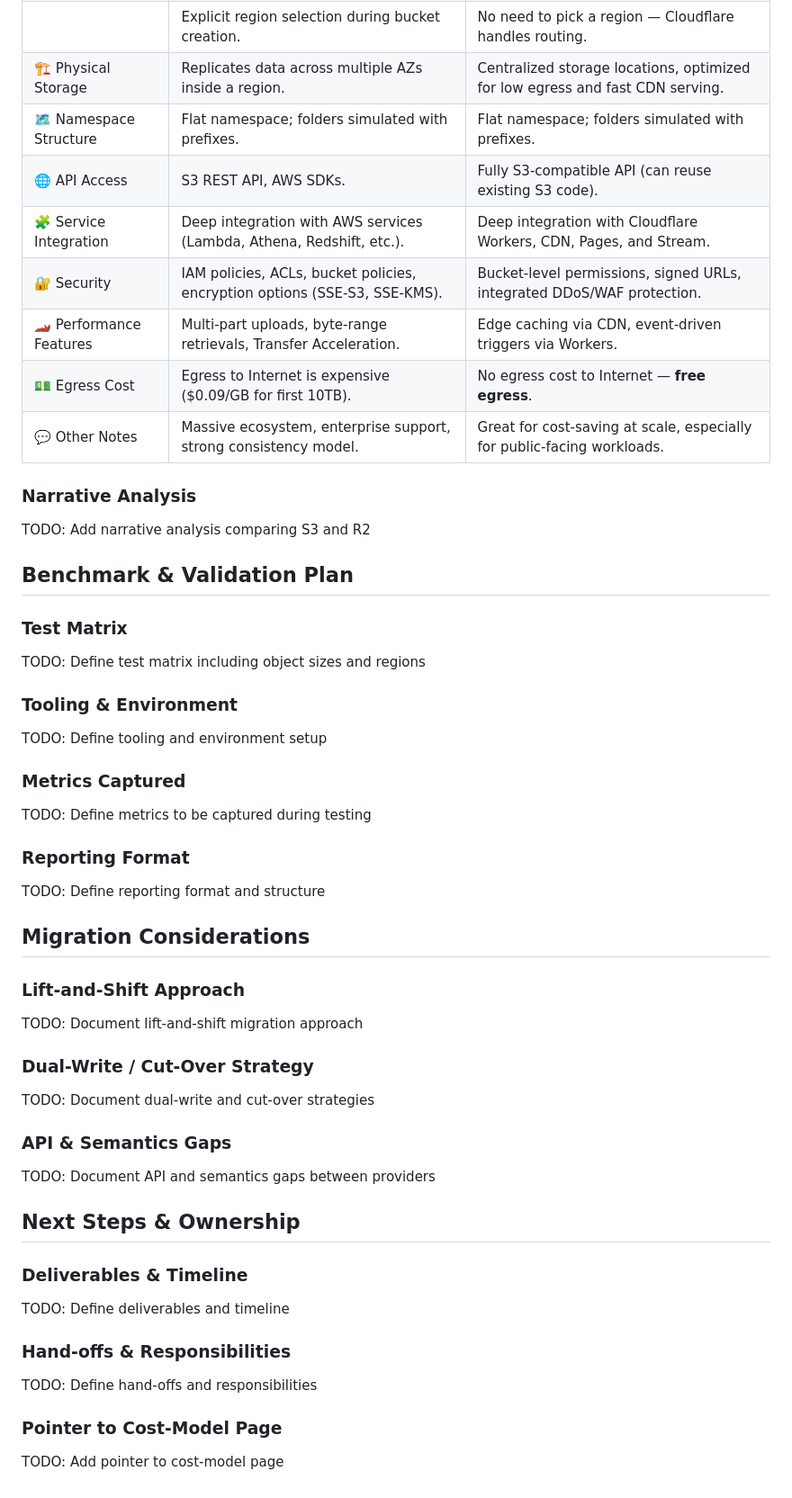
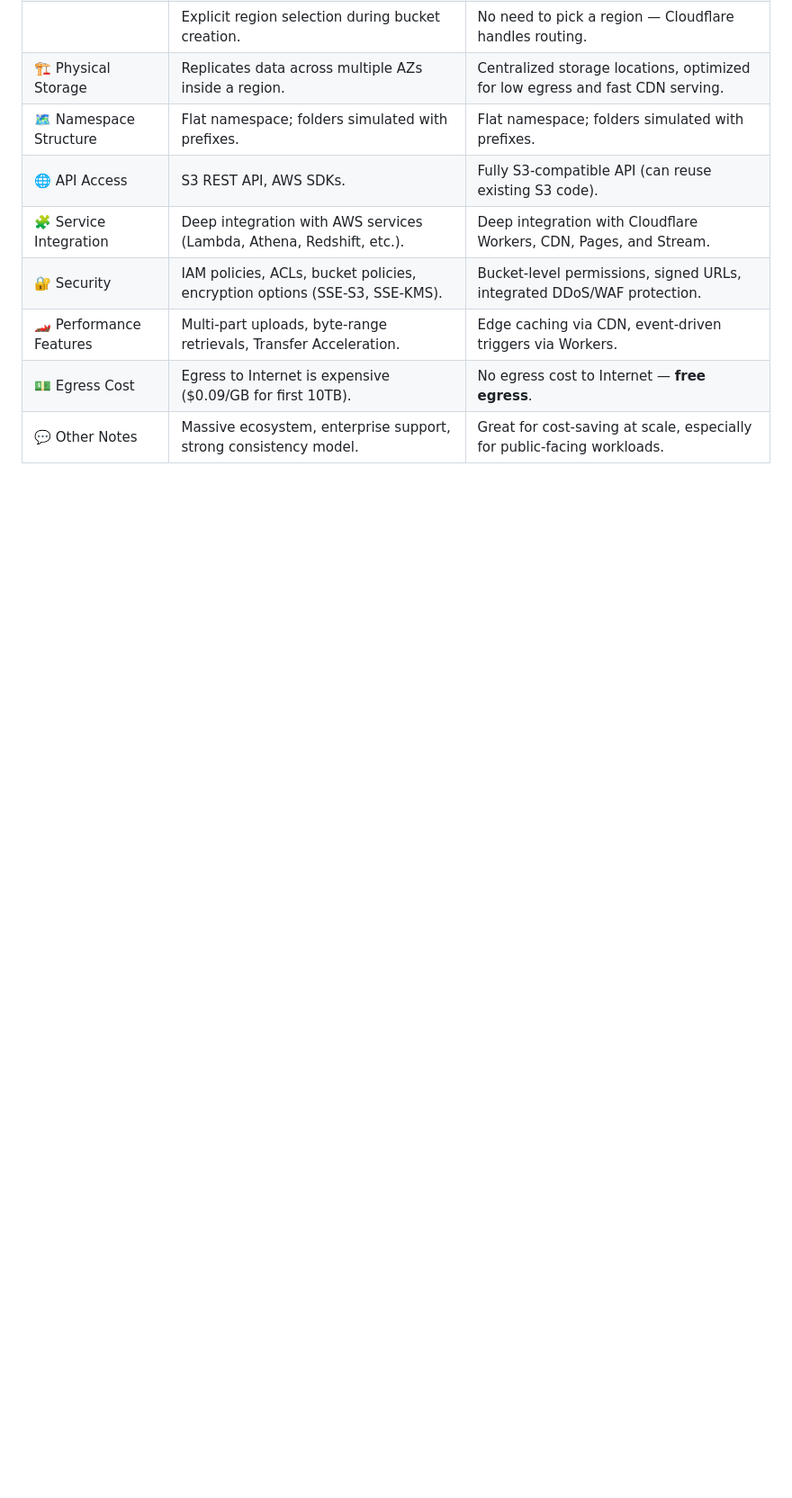
Before and after one commit to Frosendroska/tum-idp, a Markdown page: notes/1-project-kickoff.md, the part around the change printed below. Shown: that part at 90% size. Rendered like a GitHub page; blank space fills up the shorter version.

```diff
--- a/notes/1-project-kickoff.md
+++ b/notes/1-project-kickoff.md
@@ -448,53 +445,3 @@ Source: [Medium](https://y-consulting.medium.com/cloudflare-r2-vs-the-big-3-a-de
 | 🏎️ Performance Features | Multi-part uploads, byte-range retrievals, Transfer Acceleration. | Edge caching via CDN, event-driven triggers via Workers. |
 | 💵 Egress Cost          | Egress to Internet is expensive ($0.09/GB for first 10TB). | No egress cost to Internet — **free egress**. |
 | 💬 Other Notes          | Massive ecosystem, enterprise support, strong consistency model.| Great for cost-saving at scale, especially for public-facing workloads. |
-
-### Narrative Analysis
-
-TODO: Add narrative analysis comparing S3 and R2
-
-## Benchmark & Validation Plan
-
-### Test Matrix
-
-TODO: Define test matrix including object sizes and regions
-
-### Tooling & Environment
-
-TODO: Define tooling and environment setup
-
-### Metrics Captured
-
-TODO: Define metrics to be captured during testing
-
-### Reporting Format
-
-TODO: Define reporting format and structure
-
-## Migration Considerations
-
-### Lift-and-Shift Approach
-
-TODO: Document lift-and-shift migration approach
-
-### Dual-Write / Cut-Over Strategy
-
-TODO: Document dual-write and cut-over strategies
-
-### API & Semantics Gaps
-
-TODO: Document API and semantics gaps between providers
-
-## Next Steps & Ownership
-
-### Deliverables & Timeline
-
-TODO: Define deliverables and timeline
-
-### Hand-offs & Responsibilities
-
-TODO: Define hand-offs and responsibilities
-
-### Pointer to Cost-Model Page
-
-TODO: Add pointer to cost-model page
```
Also changed, not shown: other parts of notes/1-project-kickoff.md (+12 -15 lines).
